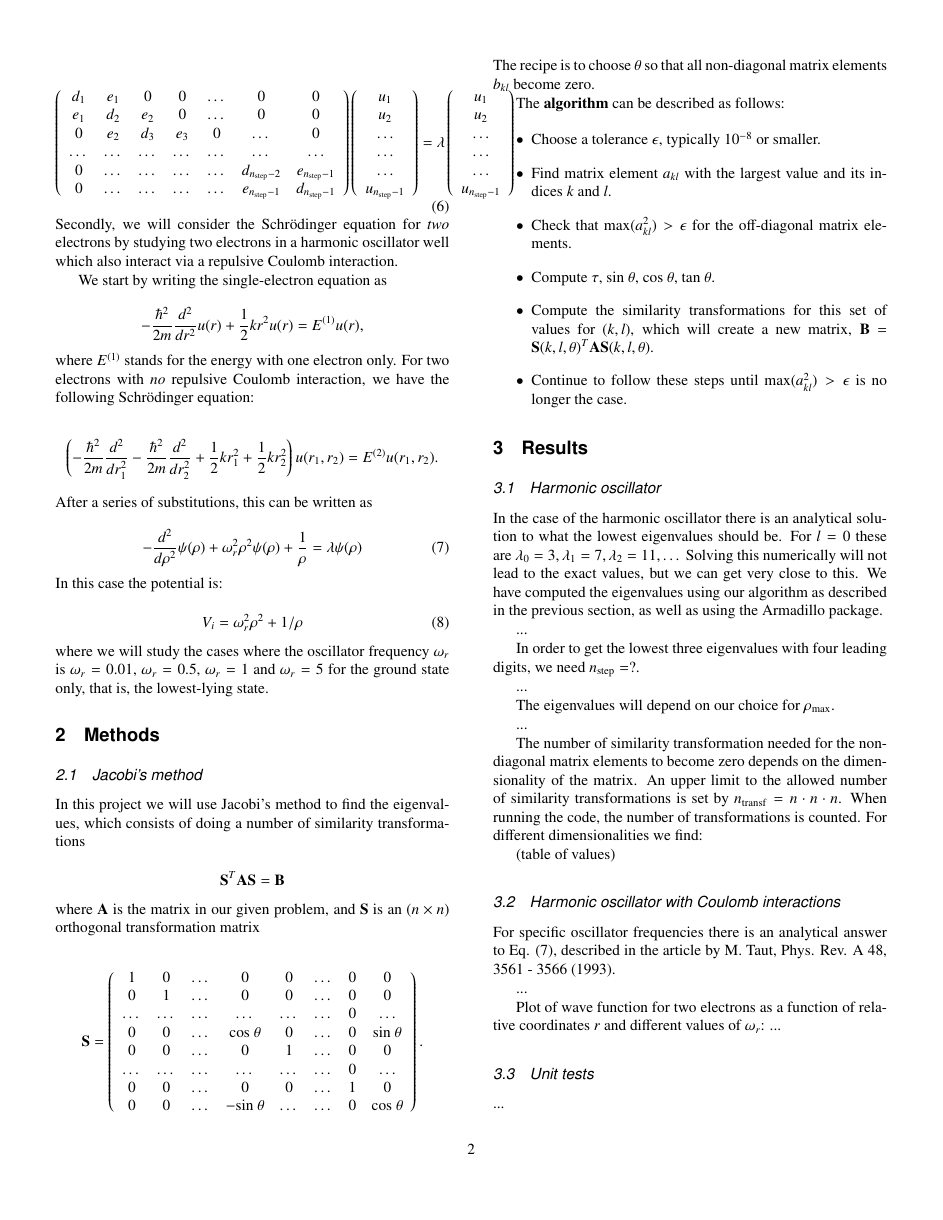
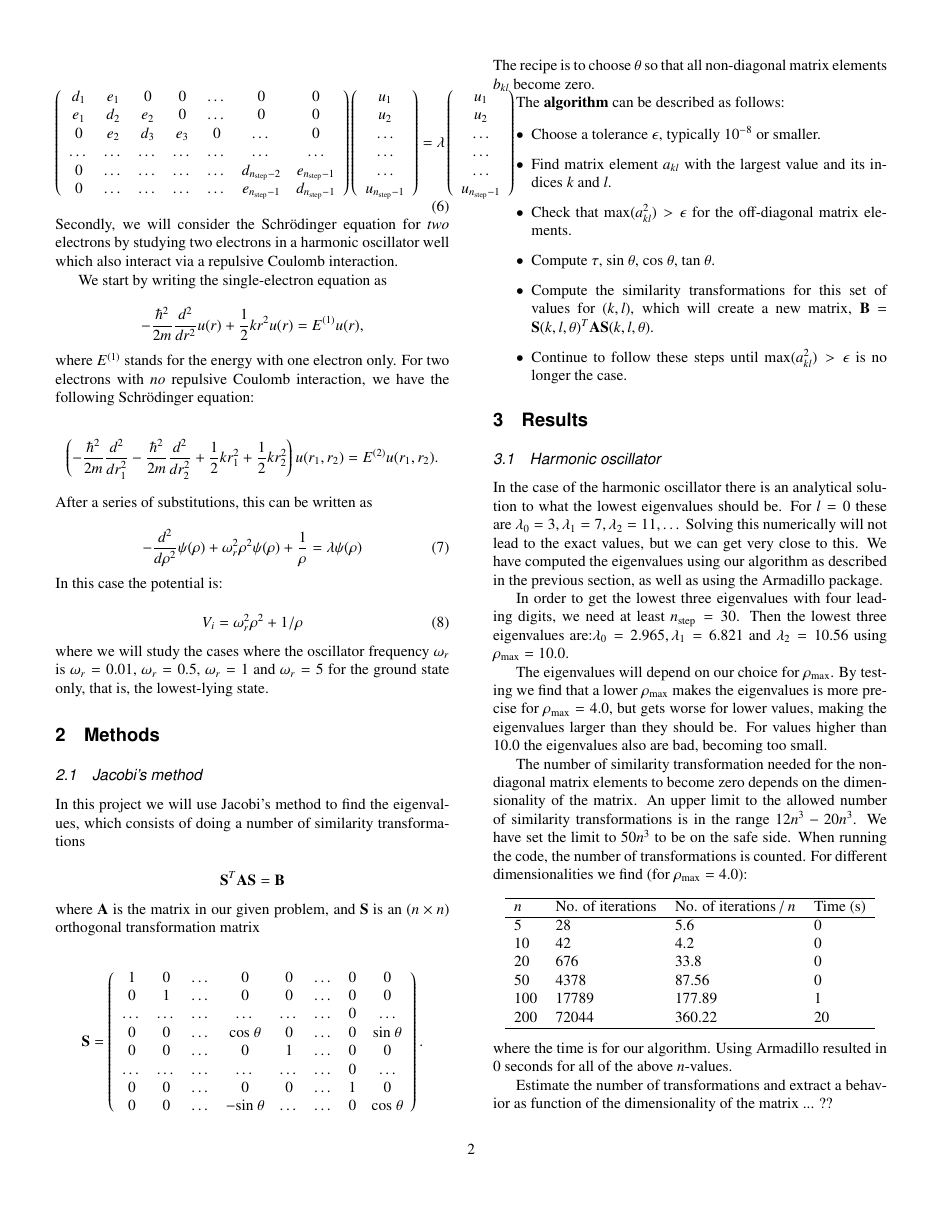
Before and after one commit to mariahammerstrom/Project2, a LaTeX paper (Report/FYS4150-Report-Project2.tex): page 2 of 3. Compiled offline with pdfLaTeX.

Commit message:
Added some results.

```diff
--- a/Report/FYS4150-Report-Project2.tex
+++ b/Report/FYS4150-Report-Project2.tex
@@ -188,19 +188,31 @@ The \textbf{algorithm} can be described as follows:
 \subsection{Harmonic oscillator}
 In the case of the harmonic oscillator there is an analytical solution to what the lowest eigenvalues should be. For $l = 0$ these are $\lambda_0 = 3, \lambda_1 = 7, \lambda_2 = 11, \dots$ Solving this numerically will not lead to the exact values, but we can get very close to this. We have computed the eigenvalues using our algorithm as described in the previous section, as well as using the Armadillo package.
 
-...
+In order to get the lowest three eigenvalues with four leading digits, we need at least $n_{\textrm{step}} = 30$. Then the lowest three eigenvalues are:$\lambda_0 = 2.965, \lambda_1 = 6.821$ and $\lambda_2 = 10.56$ using $\rho_{\textrm{max}} = 10.0$.
 
-In order to get the lowest three eigenvalues with four leading digits, we need $n_{\textrm{step}} = ?$.
+The eigenvalues will depend on our choice for $\rho_{\textrm{max}}$. By testing we find that a lower $\rho_{\textrm{max}}$ makes the eigenvalues is more precise for $\rho_{\textrm{max}} = 4.0$, but gets worse for lower values, making the eigenvalues larger than they should be. For values higher than 10.0 the eigenvalues also are bad, becoming too small.
+
+The number of similarity transformation needed for the non-diagonal matrix elements to become zero depends on the dimensionality of the matrix. An upper limit to the allowed number of similarity transformations is in the range $12n^3 - 20n^3$. We have set the limit to $50n^3$ to be on the safe side. When running the code, the number of transformations is counted. For different dimensionalities we find (for $\rho_{\textrm{max}} = 4.0$):
+
+\begin{center}
+\begin{tabular}{ l l l l}\hline
+	$n$ 			& No. of iterations	& No. of iterations / $n$ 	& Time (s) \\ \hline
+	5 			& 28 				& 5.6					& 0\\
+	10 			& 42 				& 4.2					& 0\\
+	20 			& 676 			& 33.8				& 0\\
+	50 			& 4378 			& 87.56				& 0\\
+	100	  		& 17789			& 177.89				& 1 \\
+	200  			& 72044			& 360.22				& 20 \\
+	\hline
+\end{tabular}
+\end{center}
+where the time is for our algorithm. Using Armadillo resulted in 0 seconds for all of the above $n$-values.
+
+Estimate the number of transformations and extract a behavior as function of the dimensionality of the matrix ... ??
+
+Why choose $t$ to be the smaller of the roots ...?
 
 ...
-
-The eigenvalues will depend on our choice for $\rho_{\textrm{max}}$.
-
-...
-
-The number of similarity transformation needed for the non-diagonal matrix elements to become zero depends on the dimensionality of the matrix. An upper limit to the allowed number of similarity transformations is set by $n_{\textrm{transf}} = n \cdot n \cdot n$. When running the code, the number of transformations is counted. For different dimensionalities we find:
-
-(table of values)
 
 
 
```
Also changed, not shown: Report/FYS4150-Report-Project2.pdf, 3 other files.
